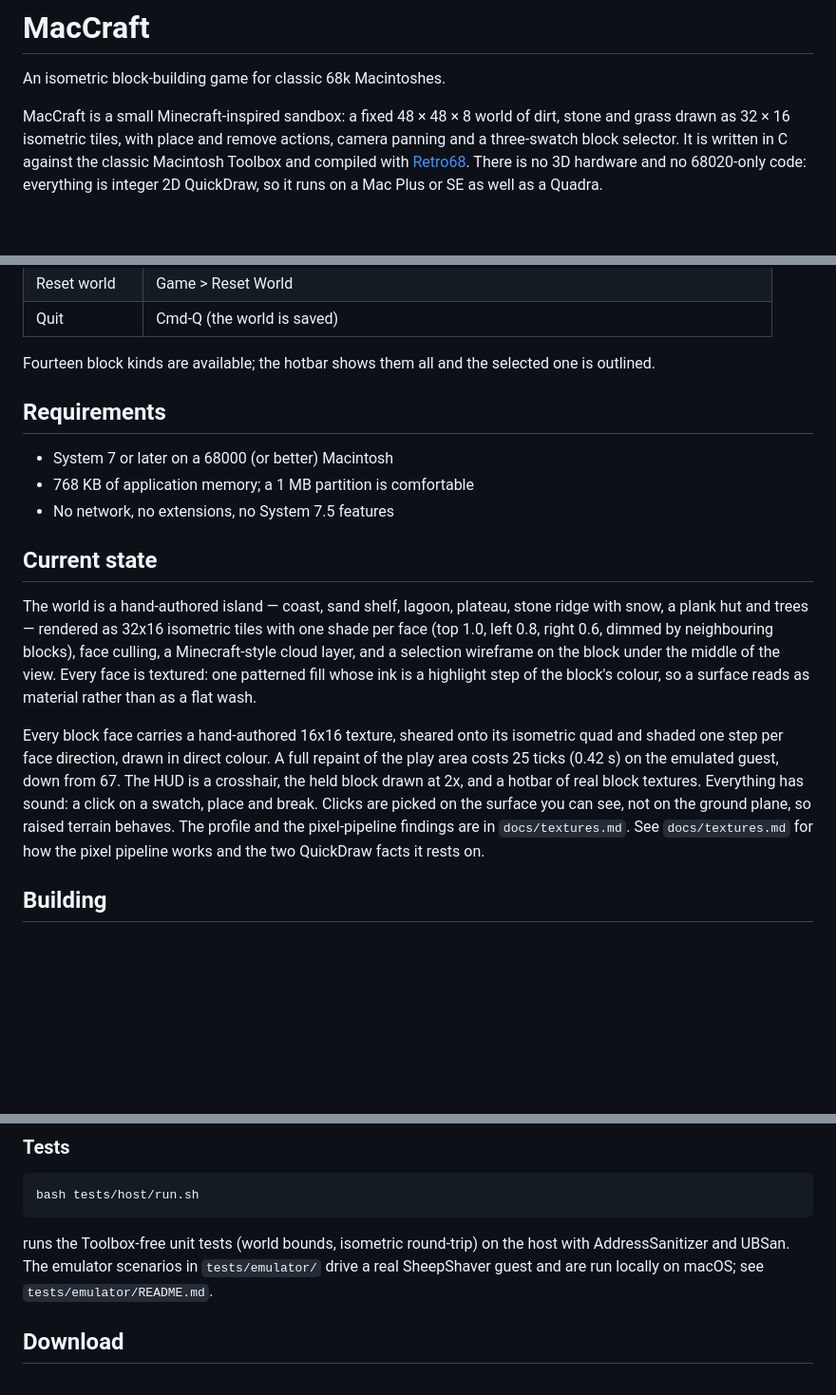
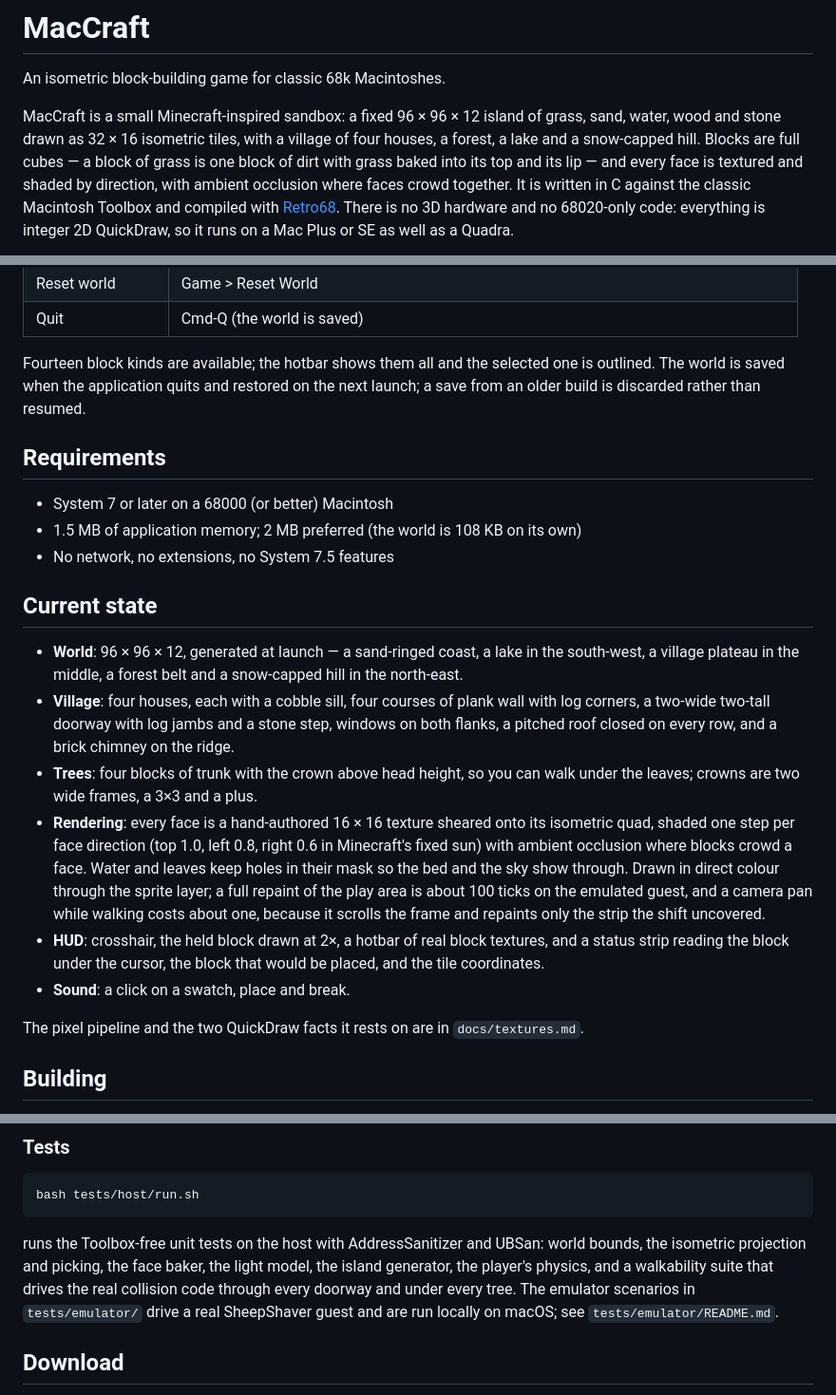
Before and after one commit to yocontra/maccraft, a Markdown page: README.md, 3 parts joined by grey strips. Shown at 95% size. Rendered like a GitHub page; blank space fills up the shorter version.

````diff
--- a/README.md
+++ b/README.md
@@ -2,10 +2,13 @@
 
 An isometric block-building game for classic 68k Macintoshes.
 
-MacCraft is a small Minecraft-inspired sandbox: a fixed 48 × 48 × 8 world of
-dirt, stone and grass drawn as 32 × 16 isometric tiles, with place and remove
-actions, camera panning and a three-swatch block selector. It is written in C
-against the classic Macintosh Toolbox and compiled with
+MacCraft is a small Minecraft-inspired sandbox: a fixed 96 × 96 × 12 island of
+grass, sand, water, wood and stone drawn as 32 × 16 isometric tiles, with a
+village of four houses, a forest, a lake and a snow-capped hill. Blocks are
+full cubes — a block of grass is one block of dirt with grass baked into its
+top and its lip — and every face is textured and shaded by direction, with
+ambient occlusion where faces crowd together. It is written in C against the
+classic Macintosh Toolbox and compiled with
 [Retro68](https://github.com/autc04/Retro68). There is no 3D hardware and no
 68020-only code: everything is integer 2D QuickDraw, so it runs on a Mac Plus
 or SE as well as a Quadra.
@@ -29,34 +39,41 @@ or SE as well as a Quadra.
 | Quit | Cmd-Q (the world is saved) |
 
 Fourteen block kinds are available; the hotbar shows them all and the selected
-one is outlined.
+one is outlined. The world is saved when the application quits and restored on
+the next launch; a save from an older build is discarded rather than resumed.
 
 ## Requirements
 
 - System 7 or later on a 68000 (or better) Macintosh
-- 768 KB of application memory; a 1 MB partition is comfortable
+- 1.5 MB of application memory; 2 MB preferred (the world is 108 KB on its own)
 - No network, no extensions, no System 7.5 features
 
 ## Current state
 
-The world is a hand-authored island — coast, sand shelf, lagoon, plateau, stone
-ridge with snow, a plank hut and trees — rendered as 32x16 isometric tiles with
-one shade per face (top 1.0, left 0.8, right 0.6, dimmed by neighbouring blocks),
-face culling, a Minecraft-style cloud layer, and a selection wireframe on the
-block under the middle of the view. Every face is textured: one patterned fill
-whose ink is a highlight step of the block's colour, so a surface reads as
-material rather than as a flat wash.
+- **World**: 96 × 96 × 12, generated at launch — a sand-ringed coast, a lake in
+  the south-west, a village plateau in the middle, a forest belt and a
+  snow-capped hill in the north-east.
+- **Village**: four houses, each with a cobble sill, four courses of plank wall
+  with log corners, a two-wide two-tall doorway with log jambs and a stone step,
+  windows on both flanks, a pitched roof closed on every row, and a brick
+  chimney on the ridge.
+- **Trees**: four blocks of trunk with the crown above head height, so you can
+  walk under the leaves; crowns are two wide frames, a 3×3 and a plus.
+- **Rendering**: every face is a hand-authored 16 × 16 texture sheared onto its
+  isometric quad, shaded one step per face direction (top 1.0, left 0.8, right
+  0.6 in Minecraft's fixed sun) with ambient occlusion where blocks crowd a
+  face. Water and leaves keep holes in their mask so the bed and the sky show
+  through. Drawn in direct colour through the sprite layer; a full repaint of
+  the play area is about 100 ticks on the emulated guest, and a camera pan while
+  walking costs about one, because it scrolls the frame and repaints only the
+  strip the shift uncovered.
+- **HUD**: crosshair, the held block drawn at 2×, a hotbar of real block
+  textures, and a status strip reading the block under the cursor, the block
+  that would be placed, and the tile coordinates.
+- **Sound**: a click on a swatch, place and break.
 
-Every block face carries a hand-authored 16x16 texture, sheared onto its
-isometric quad and shaded one step per face direction, drawn in direct colour.
-A full repaint of the play area costs 25 ticks (0.42 s) on the emulated guest,
-down from 67. The HUD is a crosshair, the held block drawn at 2x, and a hotbar of
-real block textures. Everything has sound: a click on a swatch, place and break.
-Clicks are picked on the surface you can see, not on the ground plane, so raised
-terrain behaves. The profile and the pixel-pipeline findings are in
+The pixel pipeline and the two QuickDraw facts it rests on are in
 `docs/textures.md`.
-See `docs/textures.md` for how the pixel pipeline works and the two QuickDraw
-facts it rests on.
 
 ## Building
 
@@ -109,8 +126,10 @@ requires a configured `LaunchAPPL.cfg`), `make debug-build`, `make clean`,
 bash tests/host/run.sh
 ```
 
-runs the Toolbox-free unit tests (world bounds, isometric round-trip) on the
-host with AddressSanitizer and UBSan. The emulator scenarios in
+runs the Toolbox-free unit tests on the host with AddressSanitizer and UBSan:
+world bounds, the isometric projection and picking, the face baker, the light
+model, the island generator, the player's physics, and a walkability suite that
+drives the real collision code through every doorway and under every tree. The emulator scenarios in
 `tests/emulator/` drive a real SheepShaver guest and are run locally on macOS;
 see `tests/emulator/README.md`.
 
````
Also changed, not shown: other parts of README.md (+8 -1 lines), docs/img/forest.png (added), docs/img/game.png, docs/img/lake.png (added), 12 other files.
